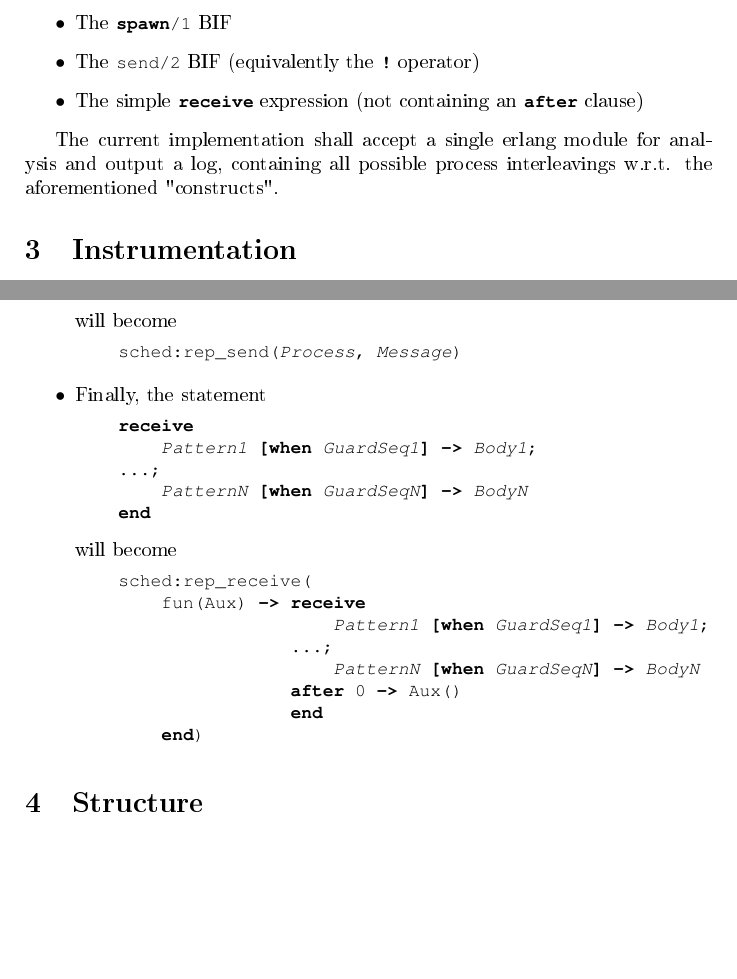
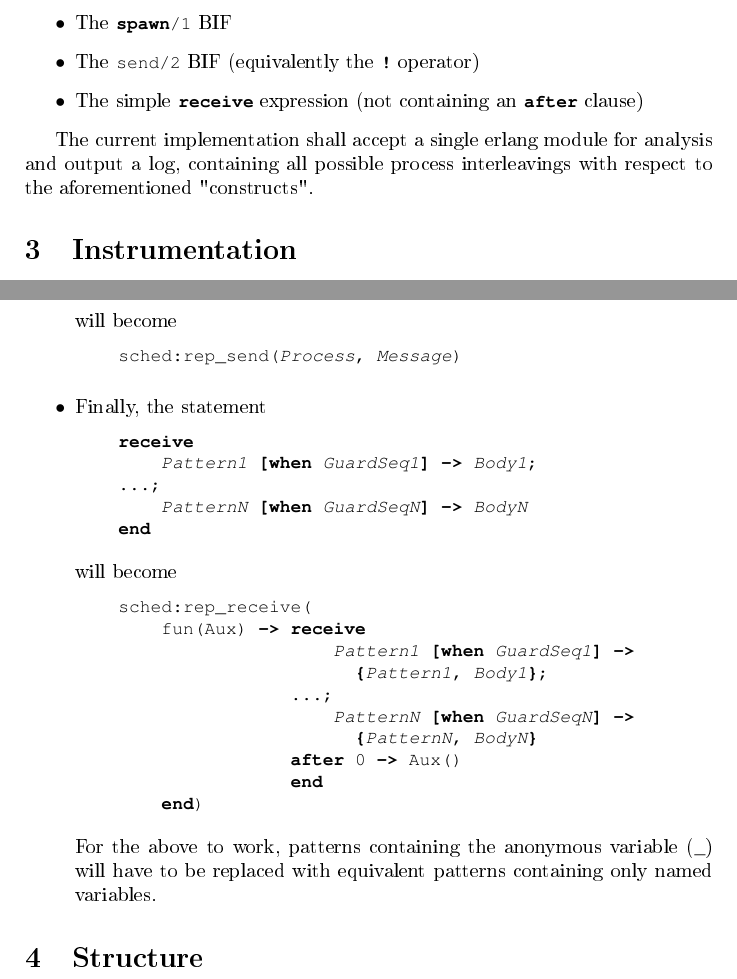
Before and after one commit to parapluu/Concuerror, a LaTeX document (pra1/doc/pra1.tex): two parts of pages 2 and 3 of 3 before the commit and two parts of pages 2 and 3 of 4 after it, joined at a grey line, cut so that both start at the same text, the shorter picture padded with empty space. The pictures show the PDF file pra1/doc/pra1.pdf that the author committed with the source.

Commit message:
Changed doc

```diff
--- a/pra1/doc/pra1.tex
+++ b/pra1/doc/pra1.tex
@@ -40,7 +40,7 @@ overall functionality. Specifically, we shall consider the following Erlang
 
 The current implementation shall accept a single erlang module for analysis
 and output a log, containing all possible process interleavings
-w.r.t. the aforementioned "constructs".
+with respect to the aforementioned "constructs".
 
 \section{Instrumentation}
 To be able to analyze a module we have to use wrapper functions and statements in place of
@@ -88,13 +88,17 @@ Next, we present the code transformations done by the instrumenter for the three
 	\begin{lstlisting}
     sched:rep_receive(
         fun(Aux) -> receive
-                        Pattern1 [when GuardSeq1] -> Body1;
+                        Pattern1 [when GuardSeq1] ->
+                          {Pattern1, Body1};
                     ...;
-                        PatternN [when GuardSeqN] -> BodyN
+                        PatternN [when GuardSeqN] ->
+                          {PatternN, BodyN}
                     after 0 -> Aux()
                     end
         end)
 	\end{lstlisting}
+	For the above to work, patterns containing the anonymous variable (\lstinline+_+) will have to
+	be replaced with equivalent patterns containing only named variables.
 \end{itemize}
 
 \section{Structure}
```
Also changed, not shown: pra1/doc/pra1.pdf, pra1/doc/pra1_arch.pdf (added).
